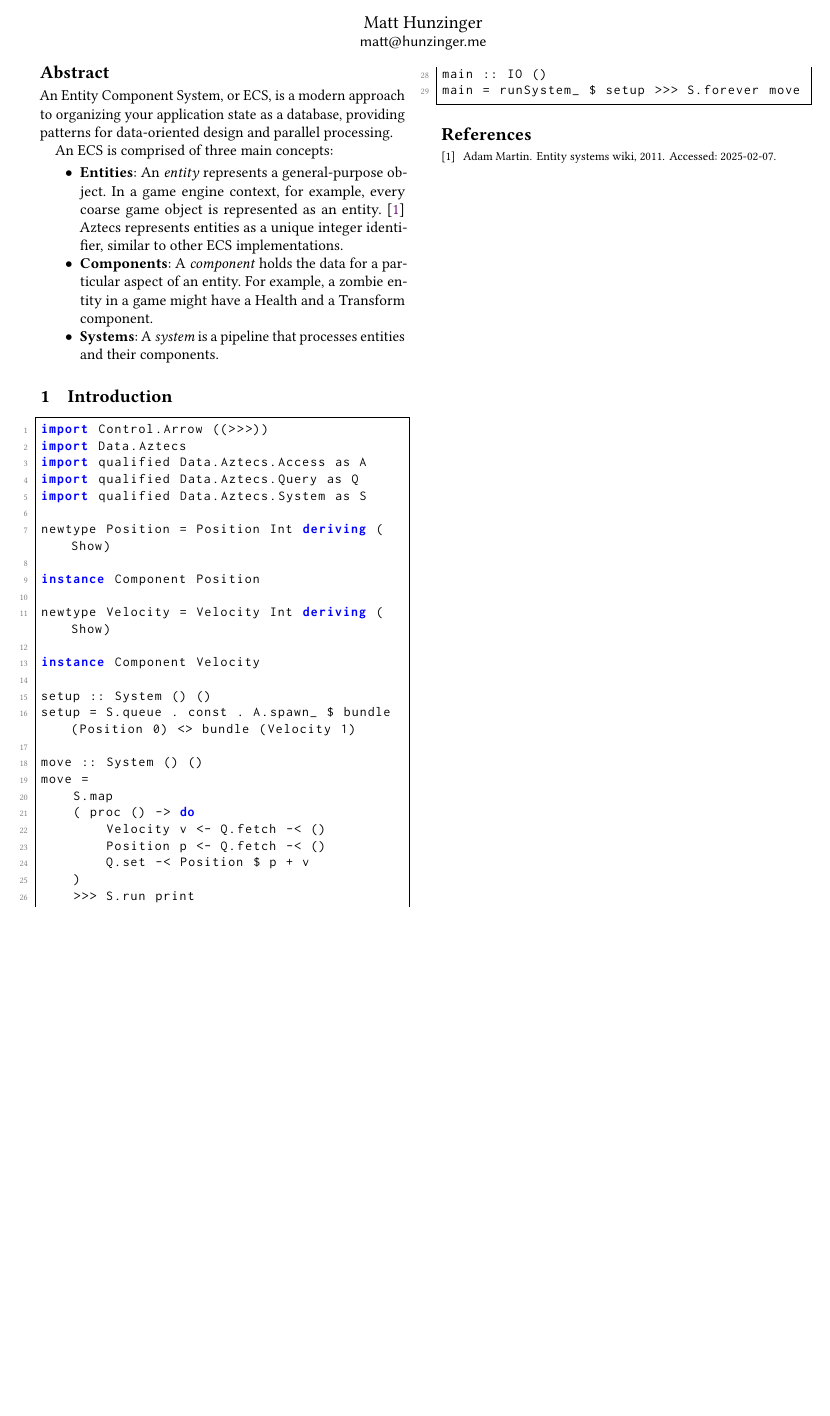
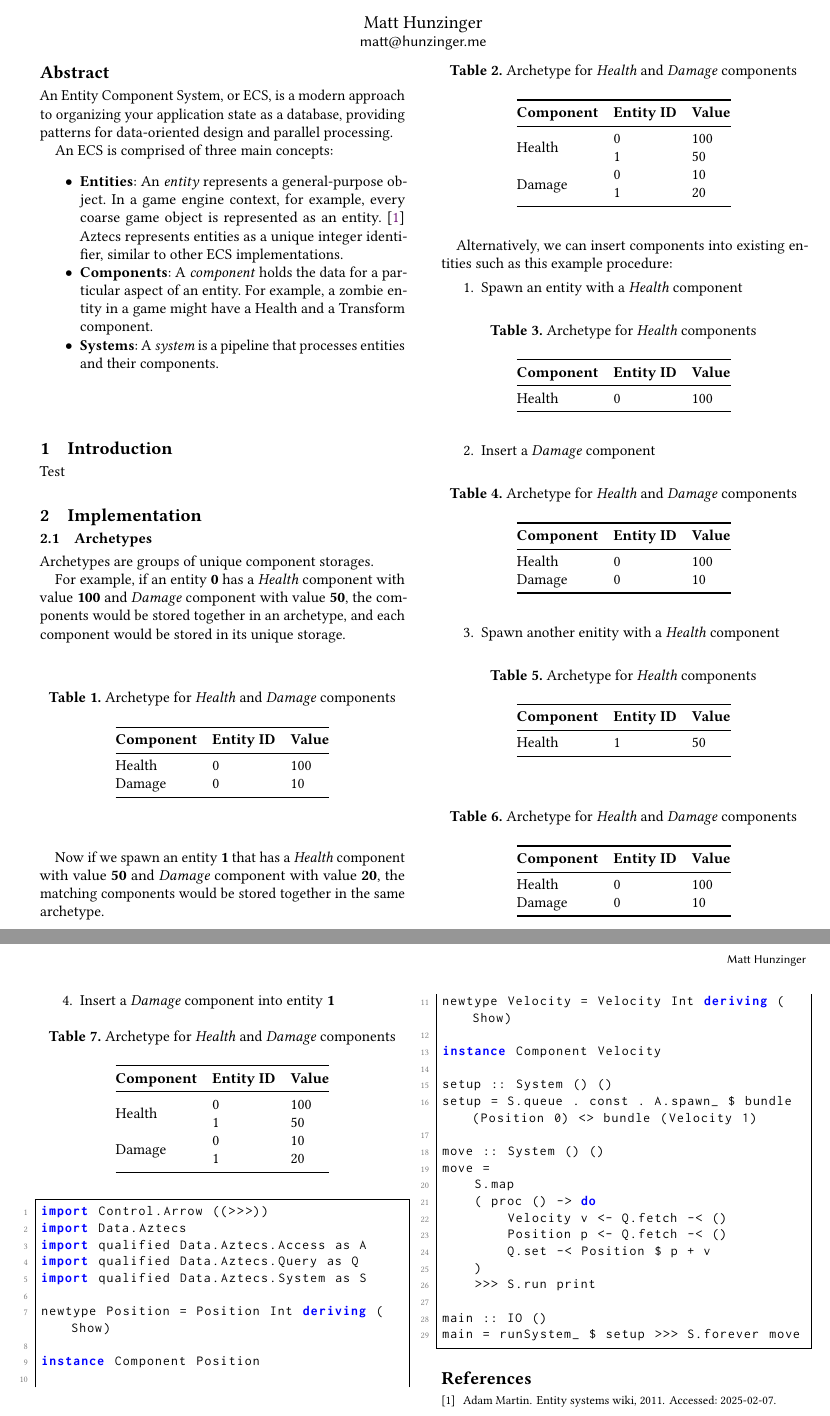
Before and after one commit to matthunz/paper, a LaTeX paper (aztecs.tex): part of the page before the commit and two parts of pages 1 and 2 of 2 after it, the two joined at a grey line, cut so that both start at the same text, the shorter picture padded with empty space. Compiled offline with pdfLaTeX.

Commit message:
feat: archetypes section

```diff
--- a/aztecs.tex
+++ b/aztecs.tex
@@ -35,7 +35,7 @@
 \begin{abstract}
   An Entity Component System, or ECS,
   is a modern approach to organizing your application state as a database,
-  providing patterns for data-oriented design and parallel processing.
+  providing patterns for data-oriented design and parallel processing.\par
 
   An ECS is comprised of three main concepts:
   \begin{itemize}
@@ -52,6 +52,139 @@
 \maketitle
 
 \section{Introduction}
+
+Test
+
+\section{Implementation}
+
+\subsection{Archetypes}
+
+Archetypes are groups of unique component storages.\par
+
+For example, if an entity \textbf{0} has a \textit{Health} component with value
+\textbf{100} and \textit{Damage} component with value \textbf{50}, the
+components would be stored together in an archetype, and each component would
+be stored in its unique storage.
+
+\begin{table}[H]
+  \centering
+  \caption{Archetype for \textit{Health} and \textit{Damage} components}\label{tab:nested}
+  \begin{tabular}{@{}lll@{}}
+    \toprule
+    \textbf{Component} & \textbf{Entity ID} & \textbf{Value} \\ \midrule
+    Health             & 0                  & 100            \\
+    Damage             & 0                  & 10             \\ \bottomrule
+  \end{tabular}
+\end{table}
+
+Now if we spawn an entity \textbf{1} that has a \textit{Health} component with
+value \textbf{50} and \textit{Damage} component with value \textbf{20}, the
+matching components would be stored together in the same archetype.
+\begin{table}[H]
+  \centering
+  \caption{Archetype for \textit{Health} and \textit{Damage} components}\label{tab:nested}
+  \begin{tabular}{@{}lll@{}}
+    \toprule
+    \textbf{Component}       & \textbf{Entity ID} & \textbf{Value} \\ \midrule
+    Health                   &
+    \begin{tabular}{@{}l@{}}
+      0 \\
+      1 \\
+    \end{tabular} &
+    \begin{tabular}{@{}l@{}}
+      100 \\
+      50  \\
+    \end{tabular}                                        \\
+    Damage                   &
+    \begin{tabular}{@{}l@{}}
+      0 \\
+      1 \\
+    \end{tabular} &
+    \begin{tabular}{@{}l@{}}
+      10 \\
+      20 \\
+    \end{tabular}                                        \\ \bottomrule
+  \end{tabular}
+\end{table}
+
+Alternatively, we can insert components into existing entities such as this example
+procedure:
+\begin{enumerate}
+  \item Spawn an entity with a \textit{Health} component
+        \begin{table}[H]
+          \centering
+          \caption{Archetype for \textit{Health} components}\label{tab:nested}
+          \begin{tabular}{@{}lll@{}}
+            \toprule
+            \textbf{Component} & \textbf{Entity ID} & \textbf{Value} \\ \midrule
+            Health             & 0                  & 100            \\ \bottomrule
+          \end{tabular}
+        \end{table}
+  \item Insert a \textit{Damage} component
+        \begin{table}[H]
+          \centering
+          \caption{Archetype for \textit{Health} and \textit{Damage} components}\label{tab:nested}
+          \begin{tabular}{@{}lll@{}}
+            \toprule
+            \textbf{Component} & \textbf{Entity ID} & \textbf{Value} \\ \midrule
+            Health             & 0                  & 100            \\
+            Damage             & 0                  & 10             \\ \bottomrule
+          \end{tabular}
+        \end{table}
+  \item Spawn another enitity with a \textit{Health} component
+        \begin{table}[H]
+          \centering
+          \caption{Archetype for \textit{Health} components}\label{tab:nested}
+          \begin{tabular}{@{}lll@{}}
+            \toprule
+            \textbf{Component}       & \textbf{Entity ID} & \textbf{Value} \\ \midrule
+            Health                   &
+            \begin{tabular}{@{}l@{}}
+              1 \\
+            \end{tabular} &
+            \begin{tabular}{@{}l@{}}
+              50 \\
+            \end{tabular}                                        \\ \bottomrule
+          \end{tabular}
+        \end{table}
+        \begin{table}[H]
+          \centering
+          \caption{Archetype for \textit{Health} and \textit{Damage} components}\label{tab:nested}
+          \begin{tabular}{@{}lll@{}}
+            \toprule
+            \textbf{Component} & \textbf{Entity ID} & \textbf{Value} \\ \midrule
+            Health             & 0                  & 100            \\
+            Damage             & 0                  & 10             \\ \bottomrule
+          \end{tabular}
+        \end{table}
+  \item Insert a \textit{Damage} component into entity \textbf{1}
+        \begin{table}[H]
+          \centering
+          \caption{Archetype for \textit{Health} and \textit{Damage} components}\label{tab:nested}
+          \begin{tabular}{@{}lll@{}}
+            \toprule
+            \textbf{Component}       & \textbf{Entity ID} & \textbf{Value} \\ \midrule
+            Health                   &
+            \begin{tabular}{@{}l@{}}
+              0 \\
+              1 \\
+            \end{tabular} &
+            \begin{tabular}{@{}l@{}}
+              100 \\
+              50  \\
+            \end{tabular}                                        \\
+            Damage                   &
+            \begin{tabular}{@{}l@{}}
+              0 \\
+              1 \\
+            \end{tabular} &
+            \begin{tabular}{@{}l@{}}
+              10 \\
+              20 \\
+            \end{tabular}                                        \\ \bottomrule
+          \end{tabular}
+        \end{table}
+\end{enumerate}
 
 \begin{lstlisting}
 import Control.Arrow ((>>>))
```
